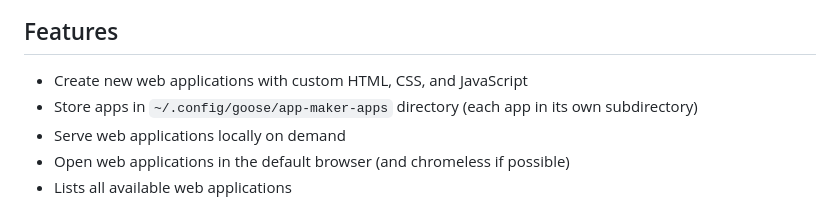
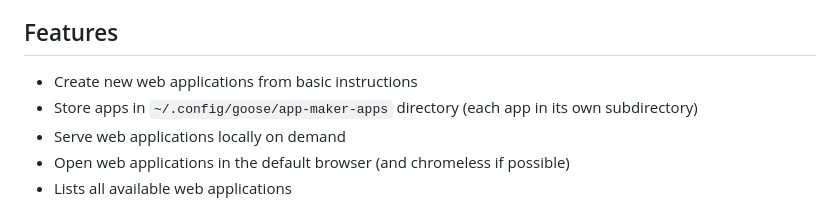
Before and after one commit to michaelneale/goose-app-maker-mcp, a Markdown page: README.md, the part around the change. GitHub-like rendering.

```diff
--- a/README.md
+++ b/README.md
@@ -4,7 +4,7 @@ This MCP (Model Context Protocol) servcer allows users to create, manage, and se
 
 ## Features
 
-- Create new web applications with custom HTML, CSS, and JavaScript
+- Create new web applications from basic instructions
 - Store apps in `~/.config/goose/app-maker-apps` directory (each app in its own subdirectory)
 - Serve web applications locally on demand
 - Open web applications in the default browser (and chromeless if possible)
```
